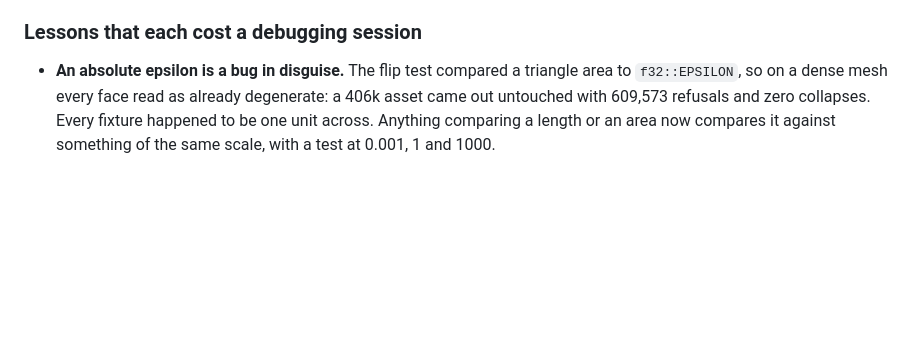
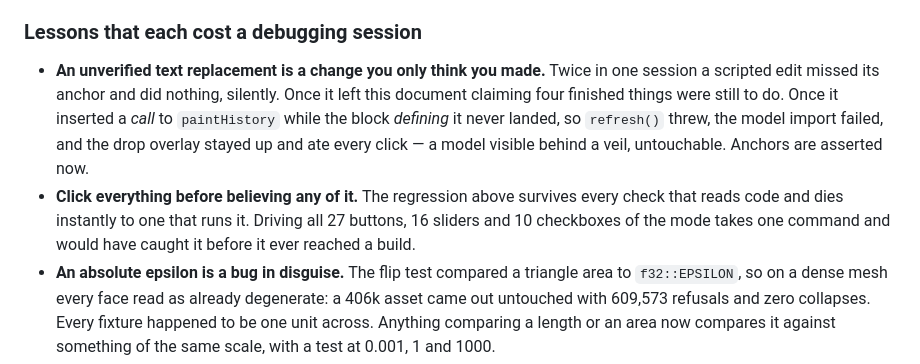
Before and after one commit to infinition/albedo, a Markdown page: docs/RETOPO.md, the part around the change. Drawn GitHub-style; blank space fills up the shorter version.

Commit message:
docs(retopo): deux lecons de cette session, dont celle qui a casse l'import

```diff
--- a/docs/RETOPO.md
+++ b/docs/RETOPO.md
@@ -727,6 +727,17 @@ repository; this is what these items mean once the engine lives in Albedo.
 
 ### Lessons that each cost a debugging session
 
+- **An unverified text replacement is a change you only think you made.** Twice in
+  one session a scripted edit missed its anchor and did nothing, silently. Once it
+  left this document claiming four finished things were still to do. Once it
+  inserted a *call* to `paintHistory` while the block *defining* it never landed,
+  so `refresh()` threw, the model import failed, and the drop overlay stayed up
+  and ate every click — a model visible behind a veil, untouchable. Anchors are
+  asserted now.
+- **Click everything before believing any of it.** The regression above survives
+  every check that reads code and dies instantly to one that runs it. Driving all
+  27 buttons, 16 sliders and 10 checkboxes of the mode takes one command and would
+  have caught it before it ever reached a build.
 - **An absolute epsilon is a bug in disguise.** The flip test compared a triangle
   area to `f32::EPSILON`, so on a dense mesh every face read as already
   degenerate: a 406k asset came out untouched with 609,573 refusals and zero
```
